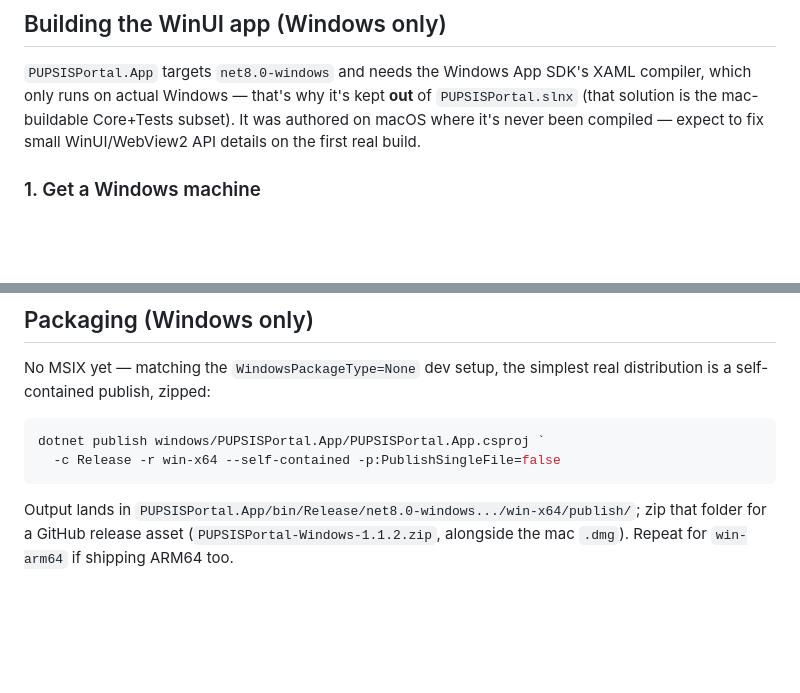
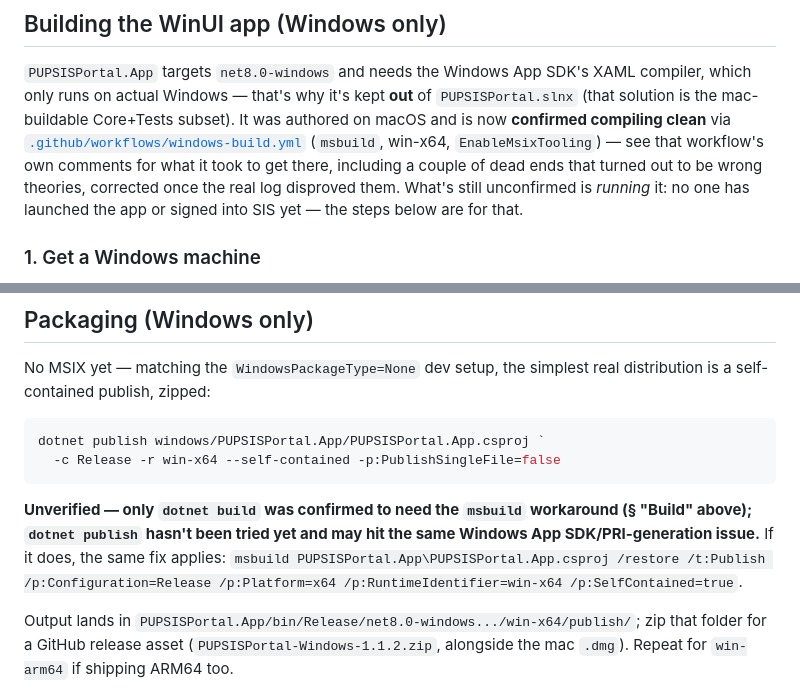
Before and after one commit to cGradying/IntPortal, a Markdown page: windows/README.md, 2 parts joined by grey strips. GitHub-like rendering; blank space fills up the shorter version.

````diff
--- a/windows/README.md
+++ b/windows/README.md
@@ -37,8 +37,13 @@ net8.0 runtime present, that's a no-op.
 `PUPSISPortal.App` targets `net8.0-windows` and needs the Windows App SDK's XAML
 compiler, which only runs on actual Windows — that's why it's kept **out** of
 `PUPSISPortal.slnx` (that solution is the mac-buildable Core+Tests subset). It
-was authored on macOS where it's never been compiled — expect to fix small
-WinUI/WebView2 API details on the first real build.
+was authored on macOS and is now **confirmed compiling clean** via
+[`.github/workflows/windows-build.yml`](../.github/workflows/windows-build.yml)
+(`msbuild`, win-x64, `EnableMsixTooling`) — see that workflow's own comments
+for what it took to get there, including a couple of dead ends that turned
+out to be wrong theories, corrected once the real log disproved them. What's
+still unconfirmed is *running* it: no one has launched the app or signed into
+SIS yet — the steps below are for that.
 
 ### 1. Get a Windows machine
 
@@ -179,6 +200,13 @@ dotnet publish windows/PUPSISPortal.App/PUPSISPortal.App.csproj `
   -c Release -r win-x64 --self-contained -p:PublishSingleFile=false
 ```
 
+**Unverified — only `dotnet build` was confirmed to need the `msbuild`
+workaround (§ "Build" above); `dotnet publish` hasn't been tried yet and may
+hit the same Windows App SDK/PRI-generation issue.** If it does, the same
+fix applies: `msbuild PUPSISPortal.App\PUPSISPortal.App.csproj /restore
+/t:Publish /p:Configuration=Release /p:Platform=x64 /p:RuntimeIdentifier=win-x64
+/p:SelfContained=true`.
+
 Output lands in `PUPSISPortal.App/bin/Release/net8.0-windows.../win-x64/publish/`;
 zip that folder for a GitHub release asset (`PUPSISPortal-Windows-1.1.2.zip`,
 alongside the mac `.dmg`). Repeat for `win-arm64` if shipping ARM64 too.
````
Also changed, not shown: other parts of windows/README.md (+46 -30 lines).
